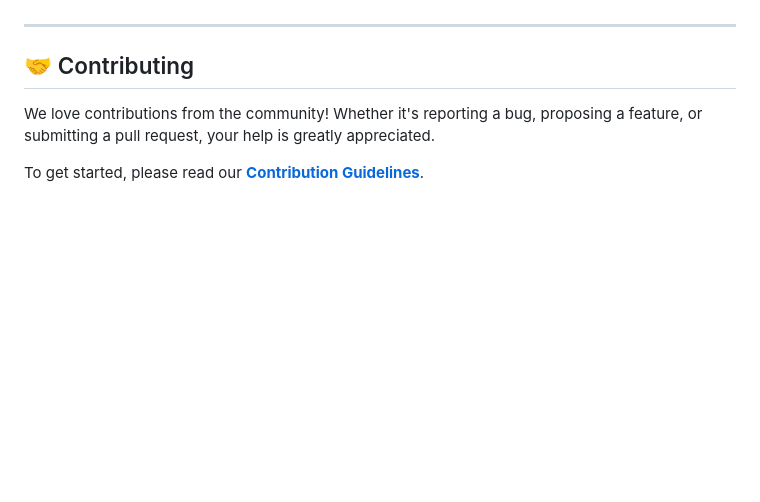
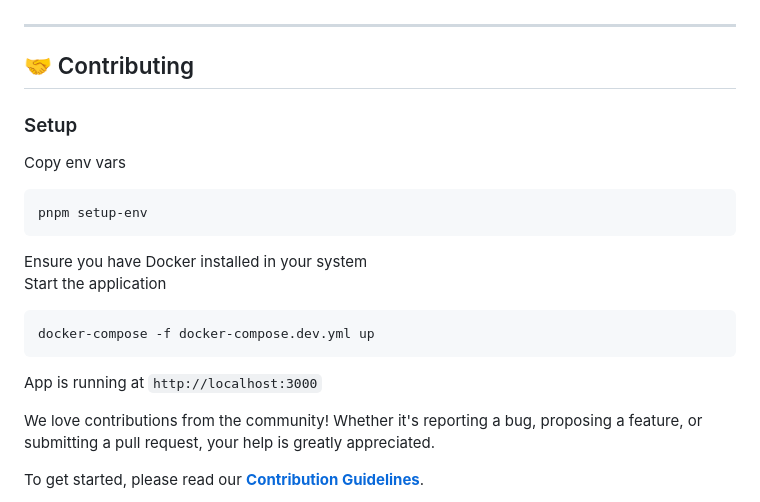
Before and after one commit to justanuragmaurya/thumbnaily-ai, a Markdown page: README.md, the part around the change. Rendered like a GitHub page; blank space fills up the shorter version.

Commit message:
add setup commands to README.md

````diff
--- a/README.md
+++ b/README.md
@@ -50,6 +50,20 @@ This project is built with a modern, scalable tech stack, perfect for developers
 ---
 ## 🤝 Contributing
 
+### Setup
+
+Copy env vars
+```bash
+pnpm setup-env
+```
+Ensure you have Docker installed in your system<br>
+Start the application
+```bash
+docker-compose -f docker-compose.dev.yml up
+```
+
+App is running at `http://localhost:3000`
+
 We love contributions from the community! Whether it's reporting a bug, proposing a feature, or submitting a pull request, your help is greatly appreciated.
 
 To get started, please read our **[Contribution Guidelines](https://github.com/justanuragmaurya/thumbnaily-ai/blob/main/CONTRIBUTING.md)**.
````
